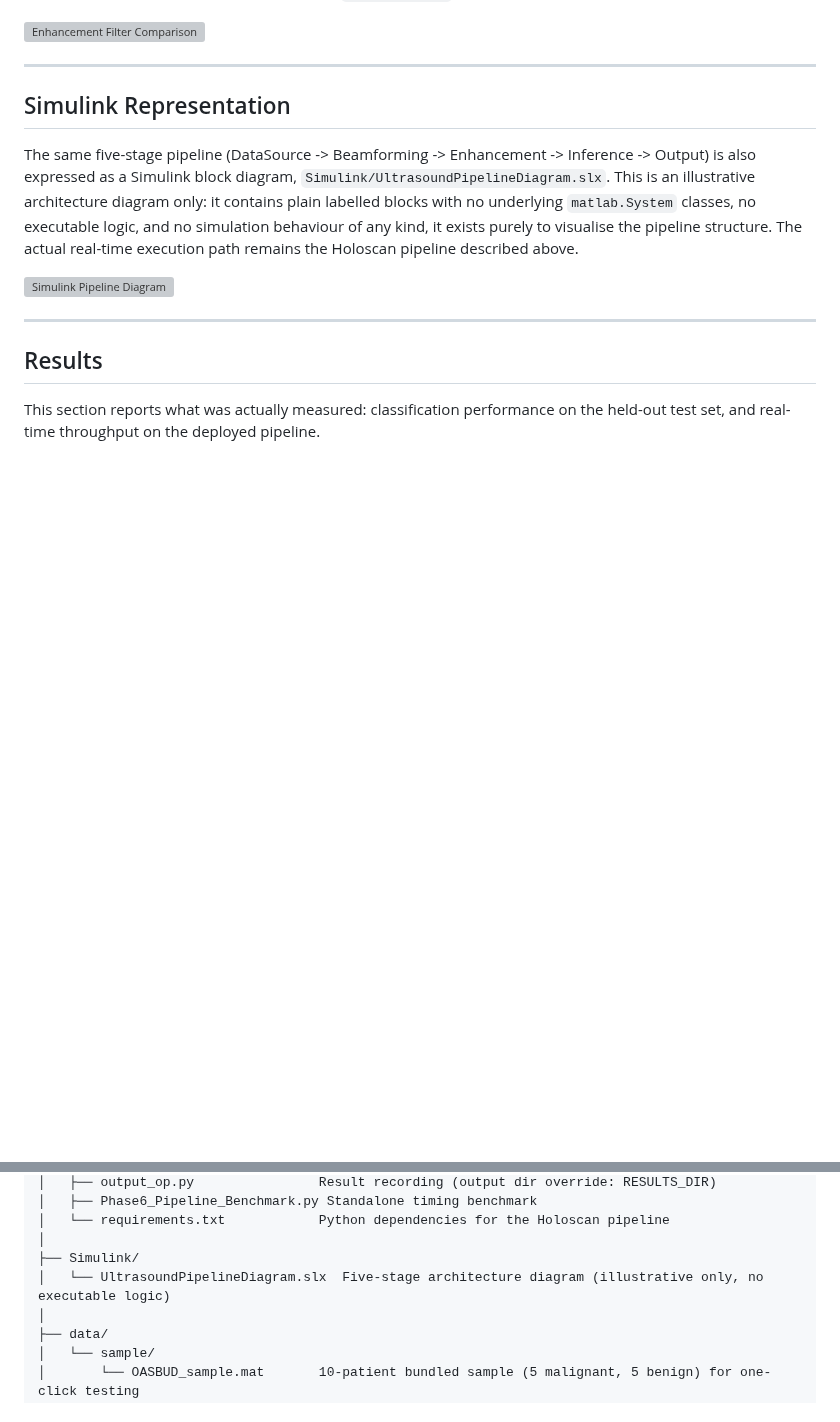
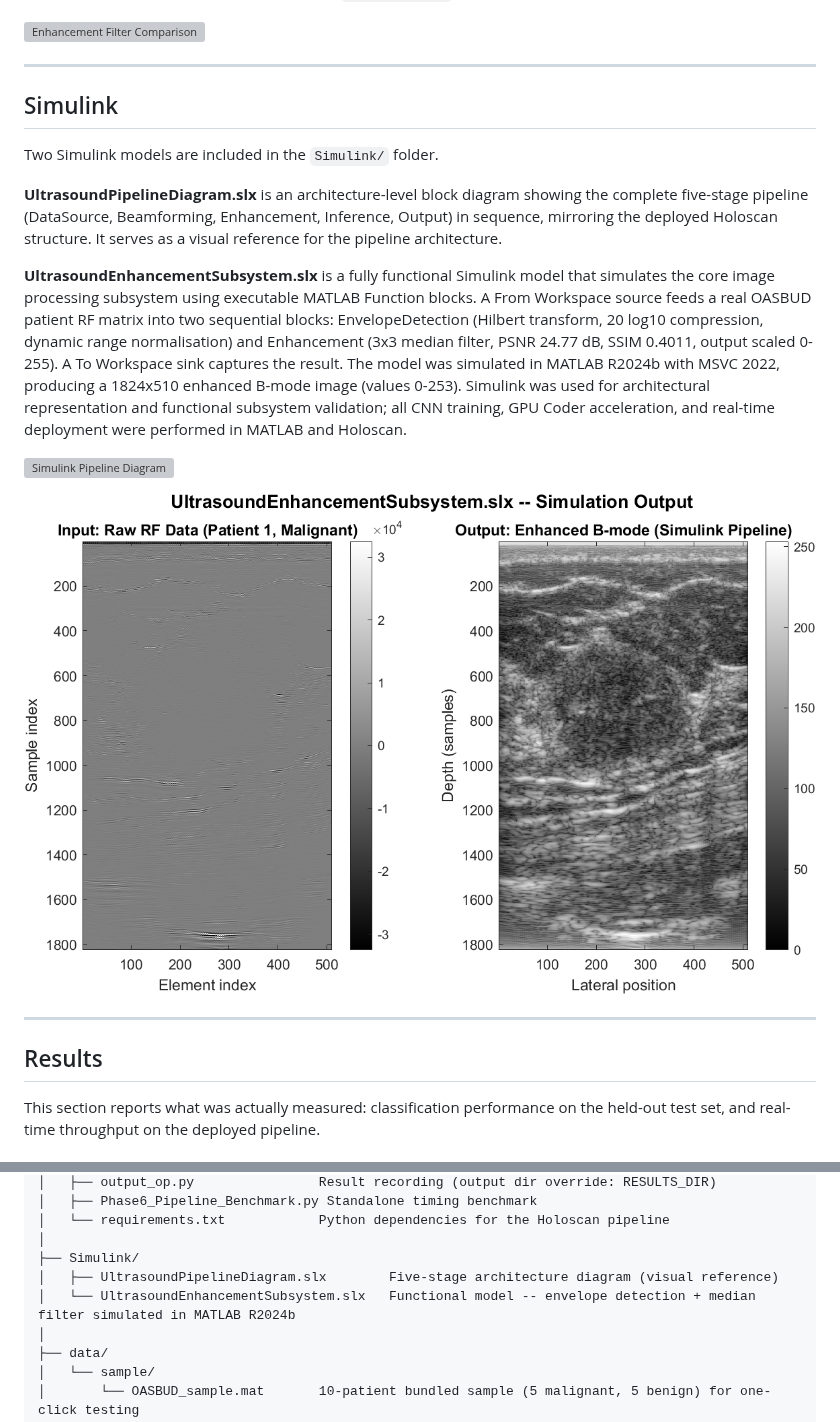
Before and after one commit to rohithgreninja-afk/realtime-ultrasound-holoscan, a Markdown page: README.md, 2 parts joined by grey strips. GitHub-like rendering; pictures changed too: Project Figures/Simulink_Functional_Output.png (added); blank space fills up the shorter version; grey boxes are pictures that could not be loaded.

Commit message:
Add functional Simulink subsystem, executive summary, and results interpretation table
Simulink:
- Add UltrasoundEnhancementSubsystem.slx: functional model with MATLAB Function
  blocks for EnvelopeDetection (Hilbert transform, 20log10, normalisation) and
  Enhancement (3x3 median filter). Simulated in MATLAB R2024b with MSVC 2022.
  Output: 1824x510 B-mode image, values 0-253.
- Add Project Figures/Simulink_Functional_Output.png: simulation output figure

Project_Documentation.docx:
- Add Executive Summary page (table: Problem, Solution, Tools, Innovation,
  Results, Limitations, Repository) before Section 1 Abstract
- Add Section 6.1a results interpretation table (87.37% / 73% / ~58%)
- Reframe all Simulink references to reflect functional subsystem model

README.md:
- Update Simulink section to document both models accurately
- Update repository structure to list UltrasoundEnhancementSubsystem.slx
- Add functional output figure reference

```diff
--- a/README.md
+++ b/README.md
@@ -47,11 +47,17 @@ The 3x3 median filter was selected and is the `EnhancementOp` stage in the deplo
 
 ---
 
-## Simulink Representation
+## Simulink
 
-The same five-stage pipeline (DataSource -> Beamforming -> Enhancement -> Inference -> Output) is also expressed as a Simulink block diagram, `Simulink/UltrasoundPipelineDiagram.slx`. This is an illustrative architecture diagram only: it contains plain labelled blocks with no underlying `matlab.System` classes, no executable logic, and no simulation behaviour of any kind, it exists purely to visualise the pipeline structure. The actual real-time execution path remains the Holoscan pipeline described above.
+Two Simulink models are included in the `Simulink/` folder.
+
+**UltrasoundPipelineDiagram.slx** is an architecture-level block diagram showing the complete five-stage pipeline (DataSource, Beamforming, Enhancement, Inference, Output) in sequence, mirroring the deployed Holoscan structure. It serves as a visual reference for the pipeline architecture.
+
+**UltrasoundEnhancementSubsystem.slx** is a fully functional Simulink model that simulates the core image processing subsystem using executable MATLAB Function blocks. A From Workspace source feeds a real OASBUD patient RF matrix into two sequential blocks: EnvelopeDetection (Hilbert transform, 20 log10 compression, dynamic range normalisation) and Enhancement (3x3 median filter, PSNR 24.77 dB, SSIM 0.4011, output scaled 0-255). A To Workspace sink captures the result. The model was simulated in MATLAB R2024b with MSVC 2022, producing a 1824x510 enhanced B-mode image (values 0-253). Simulink was used for architectural representation and functional subsystem validation; all CNN training, GPU Coder acceleration, and real-time deployment were performed in MATLAB and Holoscan.
 
 ![Simulink Pipeline Diagram](Project%20Figures/Simulink/Simulink_Pipeline_Diagram_Simple.png)
+
+![Simulink Functional Output](Project%20Figures/Simulink_Functional_Output.png)
 
 ---
 
@@ -125,7 +131,8 @@ realtime-ultrasound-holoscan/
 │   └── requirements.txt            Python dependencies for the Holoscan pipeline
 │
 ├── Simulink/
-│   └── UltrasoundPipelineDiagram.slx  Five-stage architecture diagram (illustrative only, no executable logic)
+│   ├── UltrasoundPipelineDiagram.slx        Five-stage architecture diagram (visual reference)
+│   └── UltrasoundEnhancementSubsystem.slx   Functional model -- envelope detection + median filter simulated in MATLAB R2024b
 │
 ├── data/
 │   └── sample/
```
Also changed, not shown: 2 other files.
